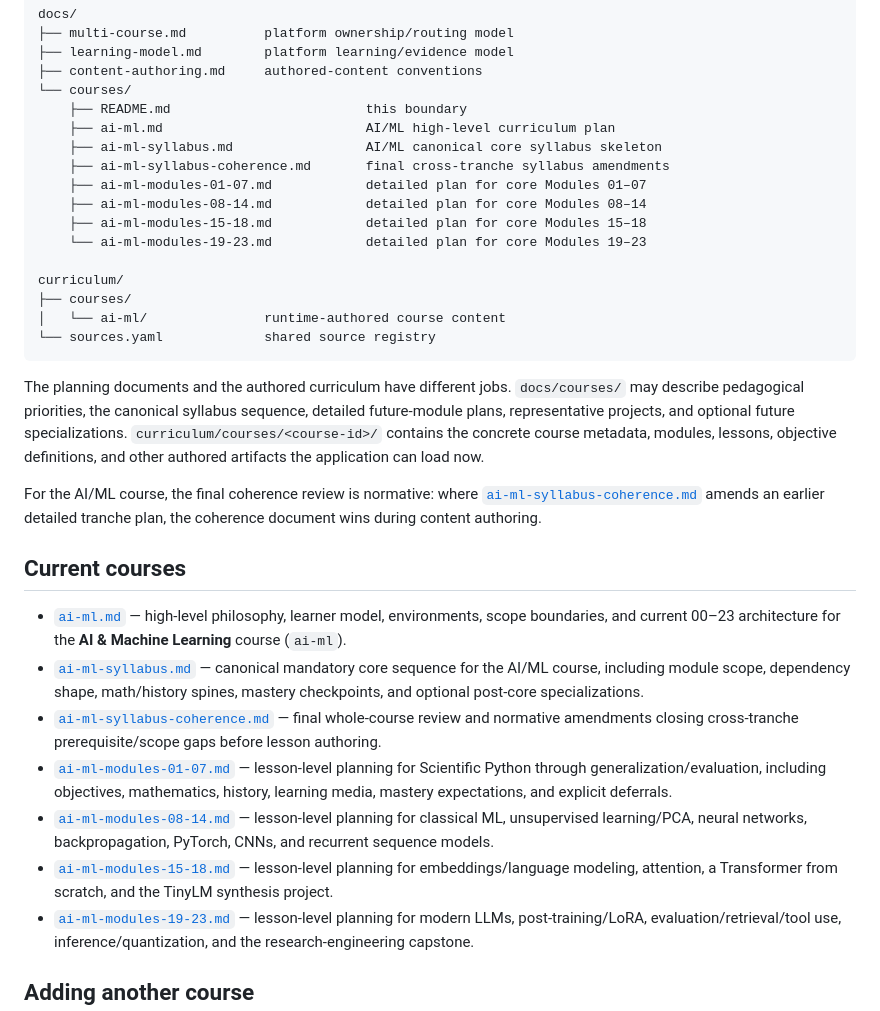
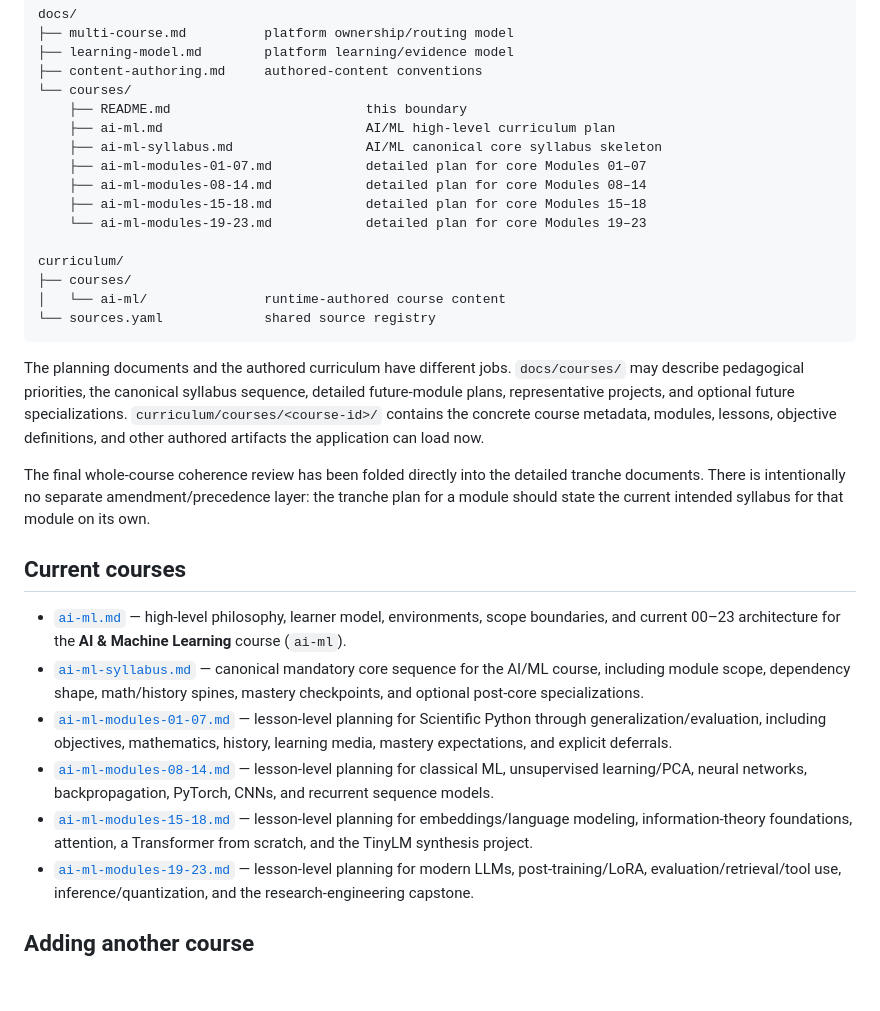
Before and after one commit to johncrowleydev/fonzytooter, a Markdown page: docs/courses/README.md, the part around the change. Drawn GitHub-style; blank space fills up the shorter version.

Commit message:
docs: remove syllabus amendment precedence layer

```diff
--- a/docs/courses/README.md
+++ b/docs/courses/README.md
@@ -15,7 +15,6 @@ docs/
     ├── README.md                         this boundary
     ├── ai-ml.md                          AI/ML high-level curriculum plan
     ├── ai-ml-syllabus.md                 AI/ML canonical core syllabus skeleton
-    ├── ai-ml-syllabus-coherence.md       final cross-tranche syllabus amendments
     ├── ai-ml-modules-01-07.md            detailed plan for core Modules 01–07
     ├── ai-ml-modules-08-14.md            detailed plan for core Modules 08–14
     ├── ai-ml-modules-15-18.md            detailed plan for core Modules 15–18
@@ -29,16 +28,15 @@ curriculum/
 
 The planning documents and the authored curriculum have different jobs. `docs/courses/` may describe pedagogical priorities, the canonical syllabus sequence, detailed future-module plans, representative projects, and optional future specializations. `curriculum/courses/<course-id>/` contains the concrete course metadata, modules, lessons, objective definitions, and other authored artifacts the application can load now.
 
-For the AI/ML course, the final coherence review is normative: where [`ai-ml-syllabus-coherence.md`](ai-ml-syllabus-coherence.md) amends an earlier detailed tranche plan, the coherence document wins during content authoring.
+The final whole-course coherence review has been folded directly into the detailed tranche documents. There is intentionally no separate amendment/precedence layer: the tranche plan for a module should state the current intended syllabus for that module on its own.
 
 ## Current courses
 
 - [`ai-ml.md`](ai-ml.md) — high-level philosophy, learner model, environments, scope boundaries, and current 00–23 architecture for the **AI & Machine Learning** course (`ai-ml`).
 - [`ai-ml-syllabus.md`](ai-ml-syllabus.md) — canonical mandatory core sequence for the AI/ML course, including module scope, dependency shape, math/history spines, mastery checkpoints, and optional post-core specializations.
-- [`ai-ml-syllabus-coherence.md`](ai-ml-syllabus-coherence.md) — final whole-course review and normative amendments closing cross-tranche prerequisite/scope gaps before lesson authoring.
 - [`ai-ml-modules-01-07.md`](ai-ml-modules-01-07.md) — lesson-level planning for Scientific Python through generalization/evaluation, including objectives, mathematics, history, learning media, mastery expectations, and explicit deferrals.
 - [`ai-ml-modules-08-14.md`](ai-ml-modules-08-14.md) — lesson-level planning for classical ML, unsupervised learning/PCA, neural networks, backpropagation, PyTorch, CNNs, and recurrent sequence models.
-- [`ai-ml-modules-15-18.md`](ai-ml-modules-15-18.md) — lesson-level planning for embeddings/language modeling, attention, a Transformer from scratch, and the TinyLM synthesis project.
+- [`ai-ml-modules-15-18.md`](ai-ml-modules-15-18.md) — lesson-level planning for embeddings/language modeling, information-theory foundations, attention, a Transformer from scratch, and the TinyLM synthesis project.
 - [`ai-ml-modules-19-23.md`](ai-ml-modules-19-23.md) — lesson-level planning for modern LLMs, post-training/LoRA, evaluation/retrieval/tool use, inference/quantization, and the research-engineering capstone.
 
 ## Adding another course
```
